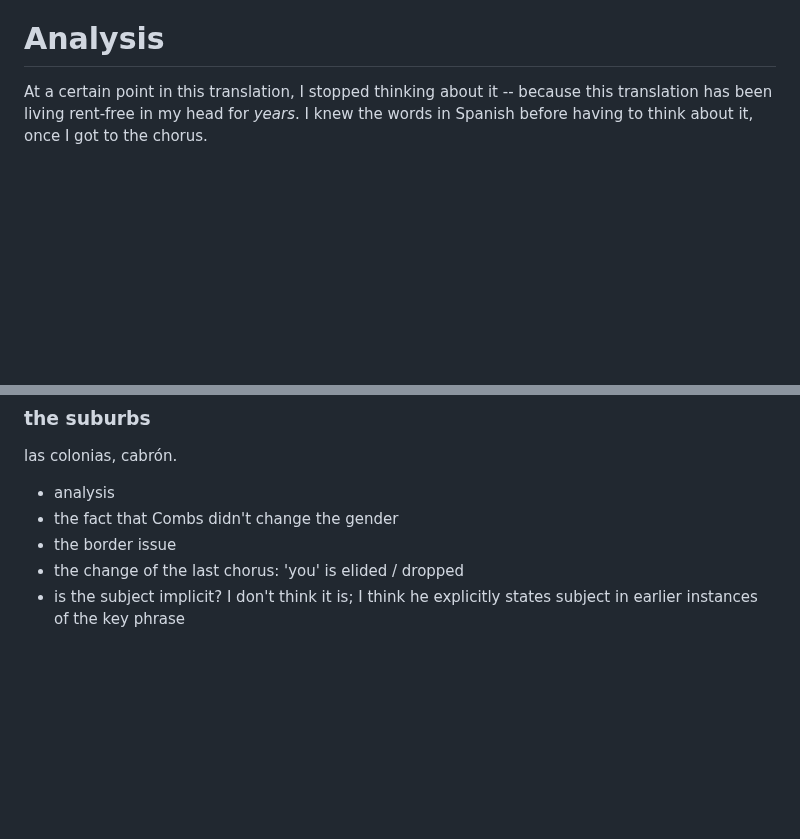
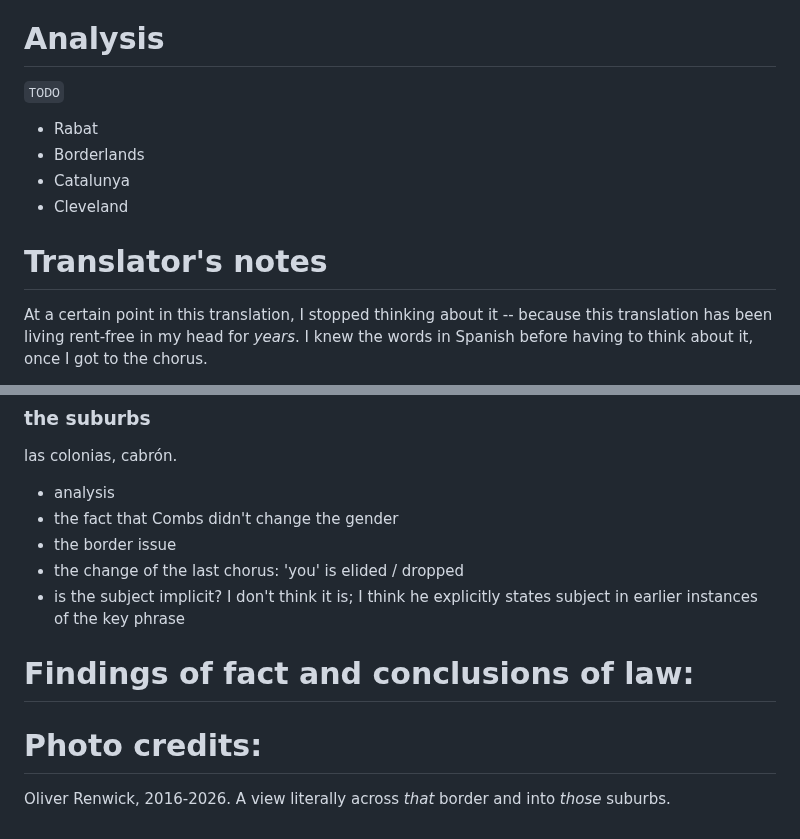
Before and after one commit to mapachurro/border-songs, a Markdown page: binder/03-alcanzar-la-ribera/03-fast-car.md, 2 parts joined by grey strips. GitHub-like rendering; blank space fills up the shorter version.

Commit message:
swap notes, add photo credits, etc., Fast Car

```diff
--- a/binder/03-alcanzar-la-ribera/03-fast-car.md
+++ b/binder/03-alcanzar-la-ribera/03-fast-car.md
@@ -163,6 +163,15 @@ Vete esta noche o vives y mueres así
 
 # Analysis
 
+`TODO`
+
+- Rabat
+- Borderlands
+- Catalunya
+- Cleveland
+
+# Translator's notes
+
 At a certain point in this translation, I stopped thinking about it -- because this translation has been living rent-free in my head for _years_. I knew the words in Spanish before having to think about it, once I got to the chorus.
 
 The thing about the original of this song is that Chapman sings so softly and melodically that the _brutality_ of the song gets lost. But it builds; it builds, and by the time we get to the last half verse, the Spanish needs to be just as harsh. Luckily, Spanish can do that.
@@ -214,3 +223,8 @@ las colonias, cabrón.
 - the border issue
 - the change of the last chorus: 'you' is elided / dropped
 - is the subject implicit? I don't think it is; I think he explicitly states subject in earlier instances of the key phrase
+
+# Findings of fact and conclusions of law:
+
+# Photo credits:
+Oliver Renwick, 2016-2026. A view literally across *that* border and into *those* suburbs.
```
